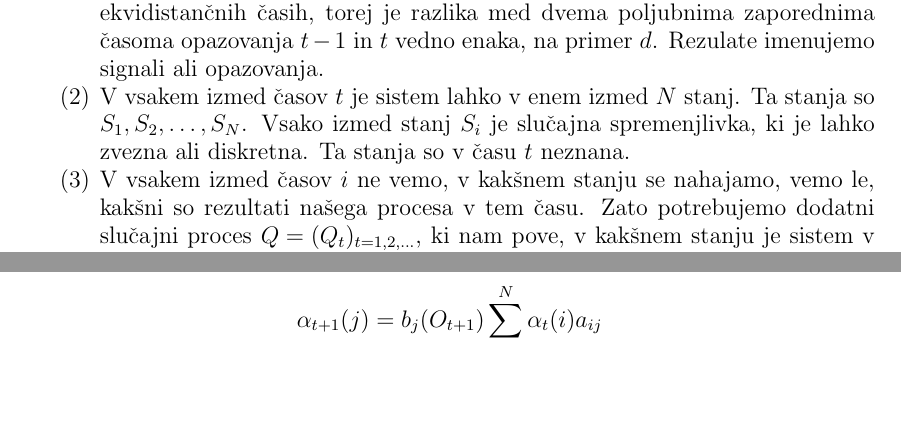
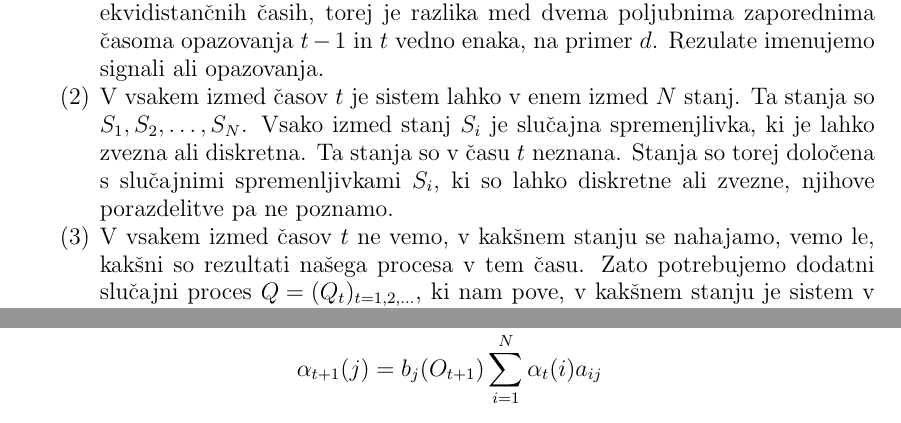
Before and after one commit to mpracek/Diploma, a LaTeX paper (dipl-sem-martin-pracek.tex): two parts of pages 6 and 7 of 13 before the commit and two parts of pages 6 and 8 of 13 after it, joined at a grey line, cut so that both start at the same text, the shorter picture padded with empty space. Compiled offline with pdfLaTeX; the source files are stored in an older character set and shown here as Unicode.

Commit message:
txs auto checkin

```diff
--- a/dipl-sem-martin-pracek.tex
+++ b/dipl-sem-martin-pracek.tex
@@ -159,8 +159,8 @@
 Kot vsak matematični model, ima tudi skriti markovski model svoje zahteve.
 \begin{enumerate}
 	\item Prva zahteva je, da lahko rezultate, ki jih model producira, opazujemo v ekvidistančnih časih, torej je razlika med dvema poljubnima zaporednima časoma opazovanja $t-1$ in $t$ vedno enaka, na primer $d$. Rezulate imenujemo signali ali opazovanja.
-	\item V vsakem izmed časov $t$ je sistem lahko v enem izmed $N$ stanj. Ta stanja so $S_{1}, S_{2}, \ldots, S_{N}$. Vsako izmed stanj $S_{i}$ je slučajna spremenjlivka, ki je lahko zvezna ali diskretna. Ta stanja so v času $t$ neznana.
-	\item V vsakem izmed časov $i$ ne vemo, v kakšnem stanju se nahajamo, vemo le, kakšni so rezultati našega procesa v tem času. Zato potrebujemo dodatni slučajni proces ${\displaystyle Q=(Q_{t})_{t = 1,2, \ldots }}$, ki nam pove, v kakšnem stanju je sistem v času $t$. Tako velja, da je signal $o_{t}$ dan s stanjem slučajnega procesa $Q$, v odvistnosti od gostote verjetnostne porazdelitve $b_{j}(O_{t})$.
+	\item V vsakem izmed časov $t$ je sistem lahko v enem izmed $N$ stanj. Ta stanja so $S_{1}, S_{2}, \ldots, S_{N}$. Vsako izmed stanj $S_{i}$ je slučajna spremenjlivka, ki je lahko zvezna ali diskretna. Ta stanja so v času $t$ neznana. Stanja so torej določena s slučajnimi spremenljivkami $S_{i}$, ki so lahko diskretne ali zvezne, njihove porazdelitve pa ne poznamo.
+	\item  V vsakem izmed časov $t$ ne vemo, v kakšnem stanju se nahajamo, vemo le, kakšni so rezultati našega procesa v tem času. Zato potrebujemo dodatni slučajni proces ${\displaystyle Q=(Q_{t})_{t = 1,2, \ldots }}$, ki nam pove, v kakšnem stanju je sistem v času $t$. Tako velja, da je signal $O_{t}$ dan s stanjem slučajnega procesa $Q$, v odvistnosti od gostote verjetnostne porazdelitve $b_{j}(O_{t})$.
 	\item Vektor verjetnosti začetnih stanj je označen z $\Pi$, in vsota njegovih elementov je enaka $1$.
 	\item V vsakem času velja, da bodisi sistem spremeni svoje stanje, bodisi ostane isto. Verjetnost prehoda v vsako stanje je določena s prehodnimi verjetnostmi, podanimi v matriki $A^{t}$, kjer verjetnost prehoda iz stanja $i$ v času $t$ v stanje $j$ v času $t+1$ simbolizira element $a_{ij}^{t}$.
 	\item Vsota vsakega stolpca vsake matrike $A^{t}$ je enaka $1$.
```
Also changed, not shown: dipl-sem-martin-pracek.tex (2 more changed lines).
